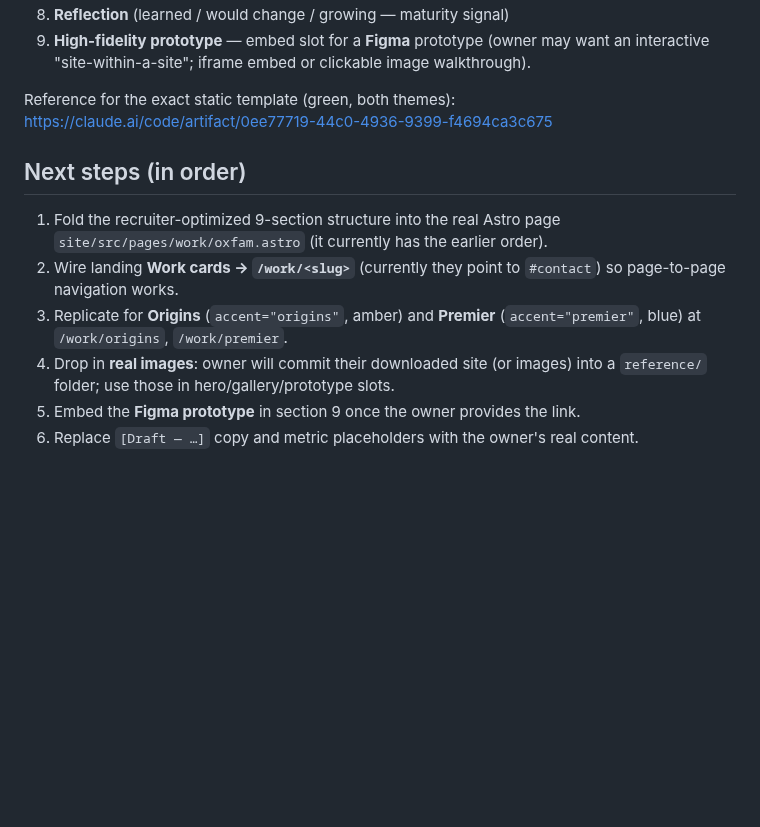
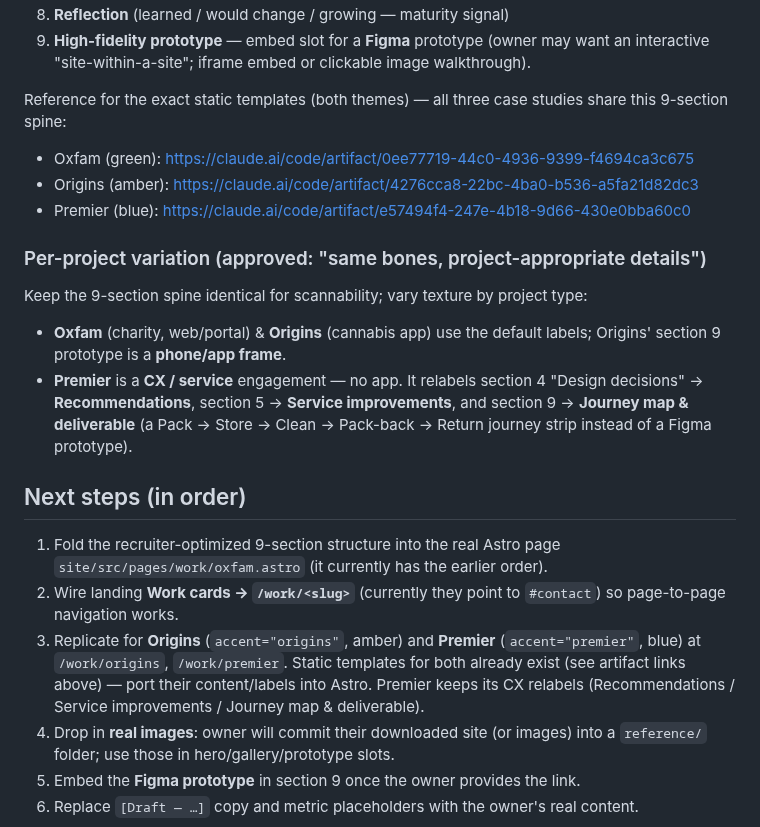
Before and after one commit to jamotz/testrepo, a Markdown page: HANDOFF.md, the part around the change. GitHub-like rendering; blank space fills up the shorter version.

Commit message:
Update HANDOFF: add Origins + Premier static templates and per-project variation notes
Co-Authored-By: Claude Opus 4.8 <noreply@anthropic.com>
Claude-Session: https://claude.ai/code/session_01N8fFdBdmeRtFtegJDLUcjv

```diff
--- a/HANDOFF.md
+++ b/HANDOFF.md
@@ -45,8 +45,20 @@ Order to build every case page in:
 9. **High-fidelity prototype** — embed slot for a **Figma** prototype (owner may want an
    interactive "site-within-a-site"; iframe embed or clickable image walkthrough).
 
-Reference for the exact static template (green, both themes):
-https://claude.ai/code/artifact/0ee77719-44c0-4936-9399-f4694ca3c675
+Reference for the exact static templates (both themes) — all three case studies
+share this 9-section spine:
+- Oxfam (green): https://claude.ai/code/artifact/0ee77719-44c0-4936-9399-f4694ca3c675
+- Origins (amber): https://claude.ai/code/artifact/4276cca8-22bc-4ba0-b536-a5fa21d82dc3
+- Premier (blue): https://claude.ai/code/artifact/e57494f4-247e-4b18-9d66-430e0bba60c0
+
+### Per-project variation (approved: "same bones, project-appropriate details")
+Keep the 9-section spine identical for scannability; vary texture by project type:
+- **Oxfam** (charity, web/portal) & **Origins** (cannabis app) use the default labels;
+  Origins' section 9 prototype is a **phone/app frame**.
+- **Premier** is a **CX / service** engagement — no app. It relabels section 4
+  "Design decisions" -> **Recommendations**, section 5 -> **Service improvements**, and
+  section 9 -> **Journey map & deliverable** (a Pack -> Store -> Clean -> Pack-back ->
+  Return journey strip instead of a Figma prototype).
 
 ## Next steps (in order)
 1. Fold the recruiter-optimized 9-section structure into the real Astro page
@@ -54,7 +66,10 @@ https://claude.ai/code/artifact/0ee77719-44c0-4936-9399-f4694ca3c675
 2. Wire landing **Work cards → `/work/<slug>`** (currently they point to `#contact`)
    so page-to-page navigation works.
 3. Replicate for **Origins** (`accent="origins"`, amber) and **Premier**
-   (`accent="premier"`, blue) at `/work/origins`, `/work/premier`.
+   (`accent="premier"`, blue) at `/work/origins`, `/work/premier`. Static templates
+   for both already exist (see artifact links above) — port their content/labels into
+   Astro. Premier keeps its CX relabels (Recommendations / Service improvements /
+   Journey map & deliverable).
 4. Drop in **real images**: owner will commit their downloaded site (or images) into
    a `reference/` folder; use those in hero/gallery/prototype slots.
 5. Embed the **Figma prototype** in section 9 once the owner provides the link.
```
